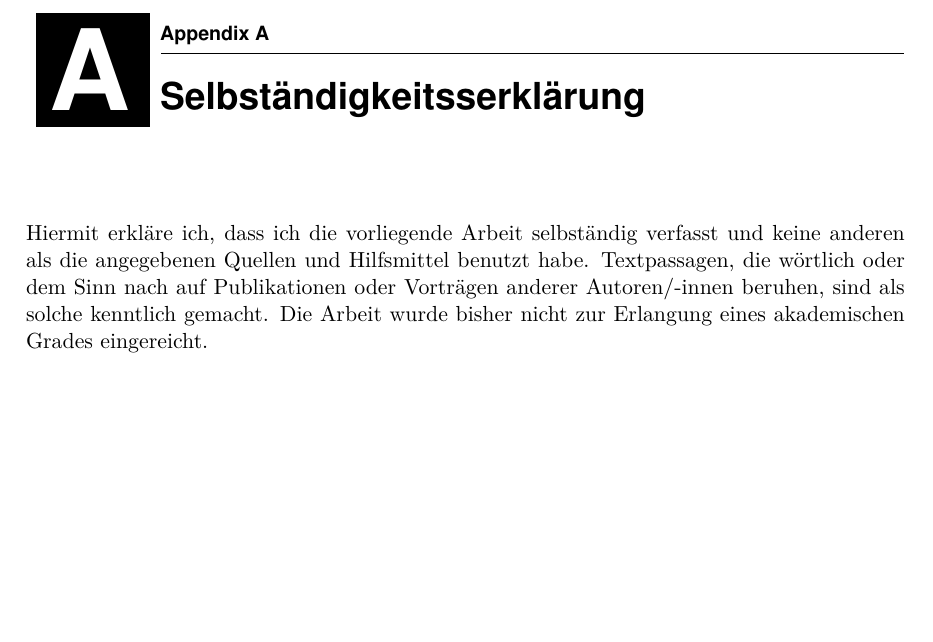
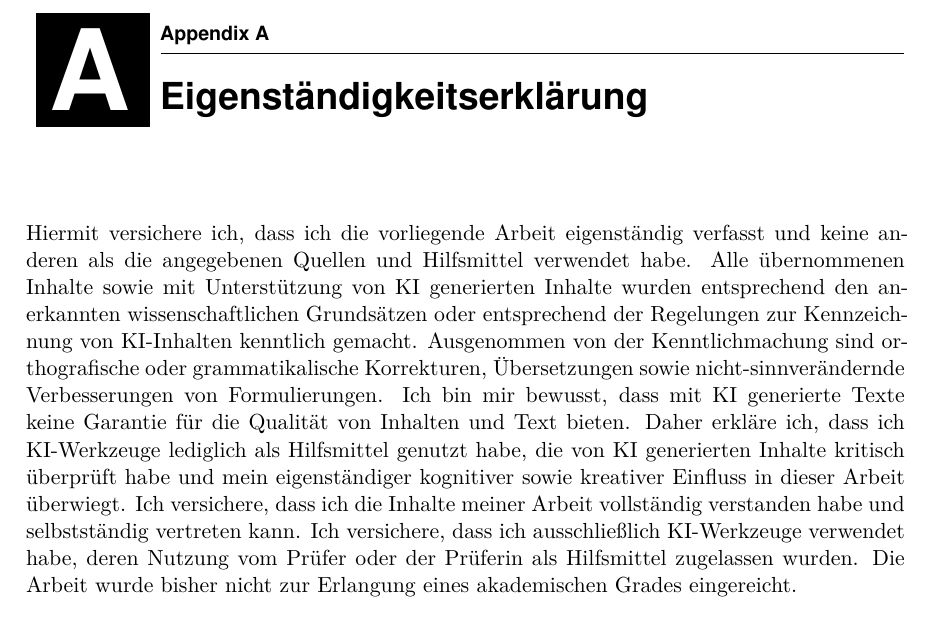
Before and after one commit to se-uhd/thesis-template, a LaTeX thesis (thesis.tex): part of page 31 of 34, cut so that both start at the same text, the shorter picture padded with empty space. Compiled offline with pdfLaTeX.

Commit message:
Update Eigenständigkeitserklärung

```diff
--- a/thesis.tex
+++ b/thesis.tex
@@ -189,12 +189,13 @@ Problem statement.
 
 \begin{appendices}
 
-\chapter{Selbständigkeitsserklärung}
+\chapter{Eigenständigkeitserklärung}
 
 \vspace{1cm}
 \noindent
-Hiermit erkläre ich, dass ich die vorliegende Arbeit selbständig verfasst und keine anderen als die angegebenen Quellen und Hilfsmittel benutzt habe.
-Textpassagen, die wörtlich oder dem Sinn nach auf Publikationen oder Vorträgen anderer Autoren/-innen beruhen, sind als solche kenntlich gemacht.
+% https://www.hochschule-bayern.de/fileadmin/daten/Positionspapiere/KI-Leitlinie_Hochschule-Bayern-19052025.pdf
+Hiermit versichere ich, dass ich die vorliegende Arbeit eigenständig verfasst und keine anderen als die angegebenen Quellen und Hilfsmittel verwendet habe. Alle übernommenen Inhalte sowie mit Unterstützung von KI generierten Inhalte wurden entsprechend den anerkannten wissenschaftlichen Grundsätzen oder entsprechend der
+Regelungen zur Kennzeichnung von KI-Inhalten kenntlich gemacht. Ausgenommen von der Kenntlichmachung sind orthografische oder grammatikalische Korrekturen, Übersetzungen sowie nicht-sinnverändernde Verbesserungen von Formulierungen. Ich bin mir bewusst, dass mit KI generierte Texte keine Garantie für die Qualität von Inhalten und Text bieten. Daher erkläre ich, dass ich KI-Werkzeuge lediglich als Hilfsmittel genutzt habe, die von KI generierten Inhalte kritisch überprüft habe und mein eigenständiger kognitiver sowie kreativer Einfluss in dieser Arbeit überwiegt. Ich versichere, dass ich die Inhalte meiner Arbeit vollständig verstanden habe und selbstständig vertreten kann. Ich versichere, dass ich ausschließlich KI-Werkzeuge verwendet habe, deren Nutzung vom Prüfer oder der Prüferin als Hilfsmittel zugelassen wurden.
 Die Arbeit wurde bisher nicht zur Erlangung eines akademischen Grades eingereicht.
 
 \vspace{1.5cm}
```
